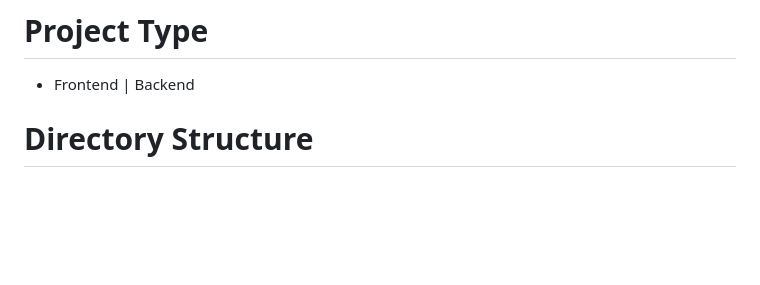
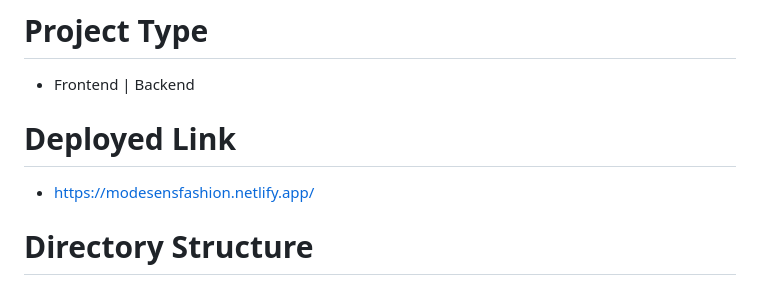
Before and after one commit to Arijit9t7/Freedom-Frameworks_025-, a Markdown page: README.md, the part around the change. Drawn GitHub-style; blank space fills up the shorter version.

```diff
--- a/README.md
+++ b/README.md
@@ -6,6 +6,9 @@ The ModeSens website clone aims to replicate the key functionalities and user ex
 
 # Project Type
 - Frontend | Backend
+
+# Deployed Link
+- https://modesensfashion.netlify.app/
 
 # Directory Structure
 - Freedom-Frameworks-025-/
```
